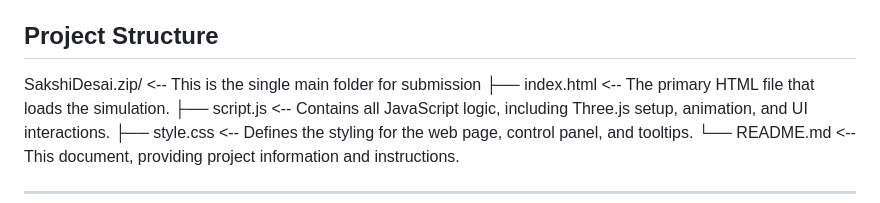
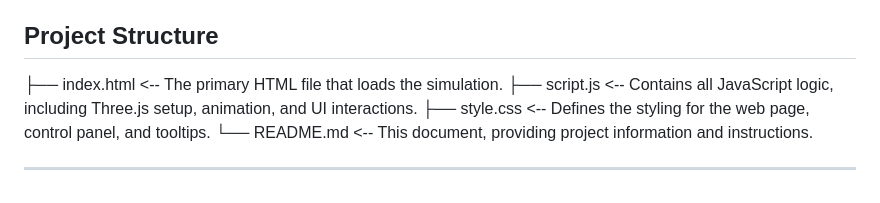
Before and after one commit to sakshimdesai/threejs-solar-system-simulator, a Markdown page: readme.md, the part around the change. Drawn GitHub-style.

```diff
--- a/readme.md
+++ b/readme.md
@@ -57,7 +57,7 @@ The interactive control panel is positioned in the **top-left corner** of the sc
 * **"Toggle Dark/Light Mode" Button:** Click to switch the UI theme between the default dark mode and a complementary light mode.
 
 ## Project Structure
-SakshiDesai.zip/             <-- This is the single main folder for submission
+
 ├── index.html             <-- The primary HTML file that loads the simulation.
 ├── script.js              <-- Contains all JavaScript logic, including Three.js setup, animation, and UI interactions.
 ├── style.css              <-- Defines the styling for the web page, control panel, and tooltips.
```
